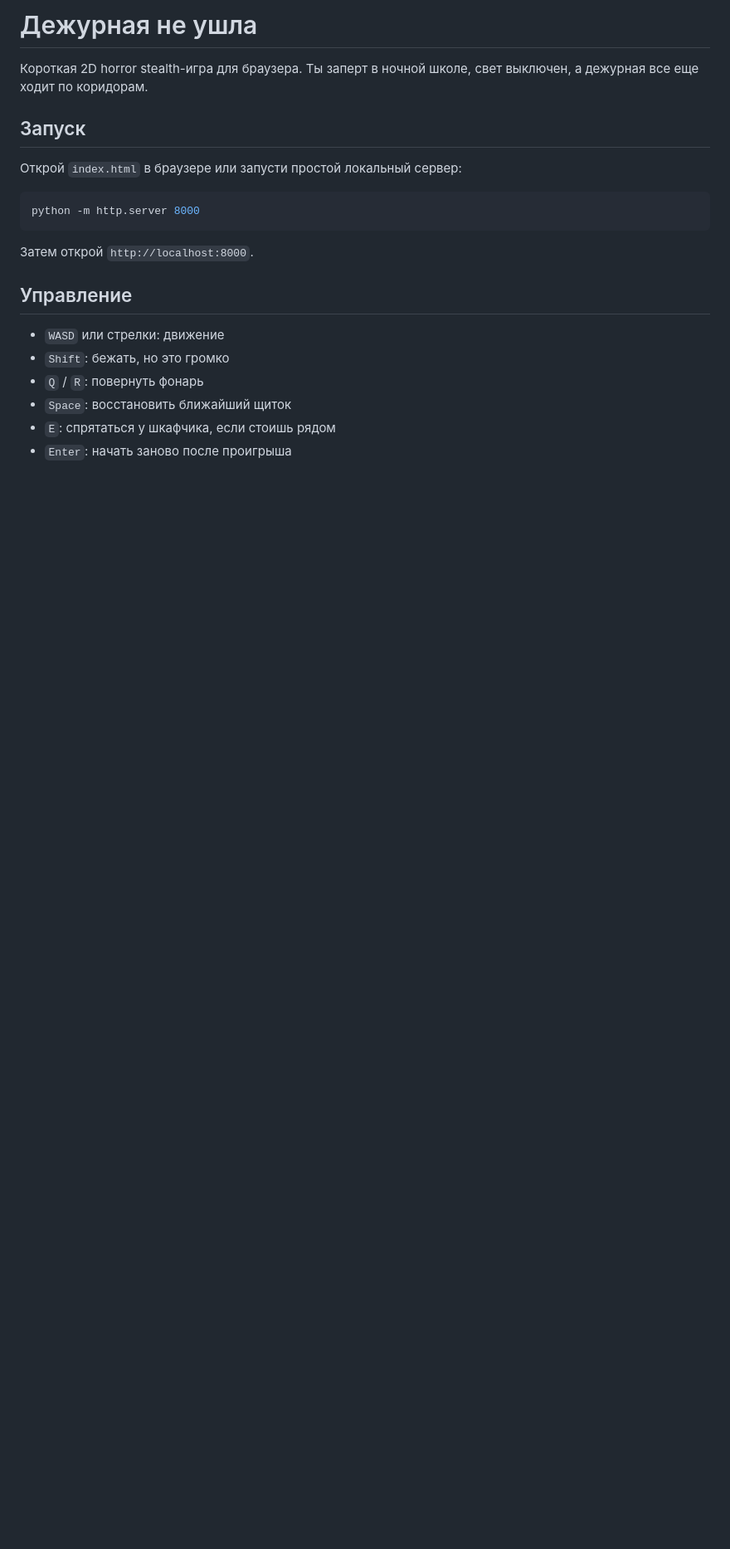
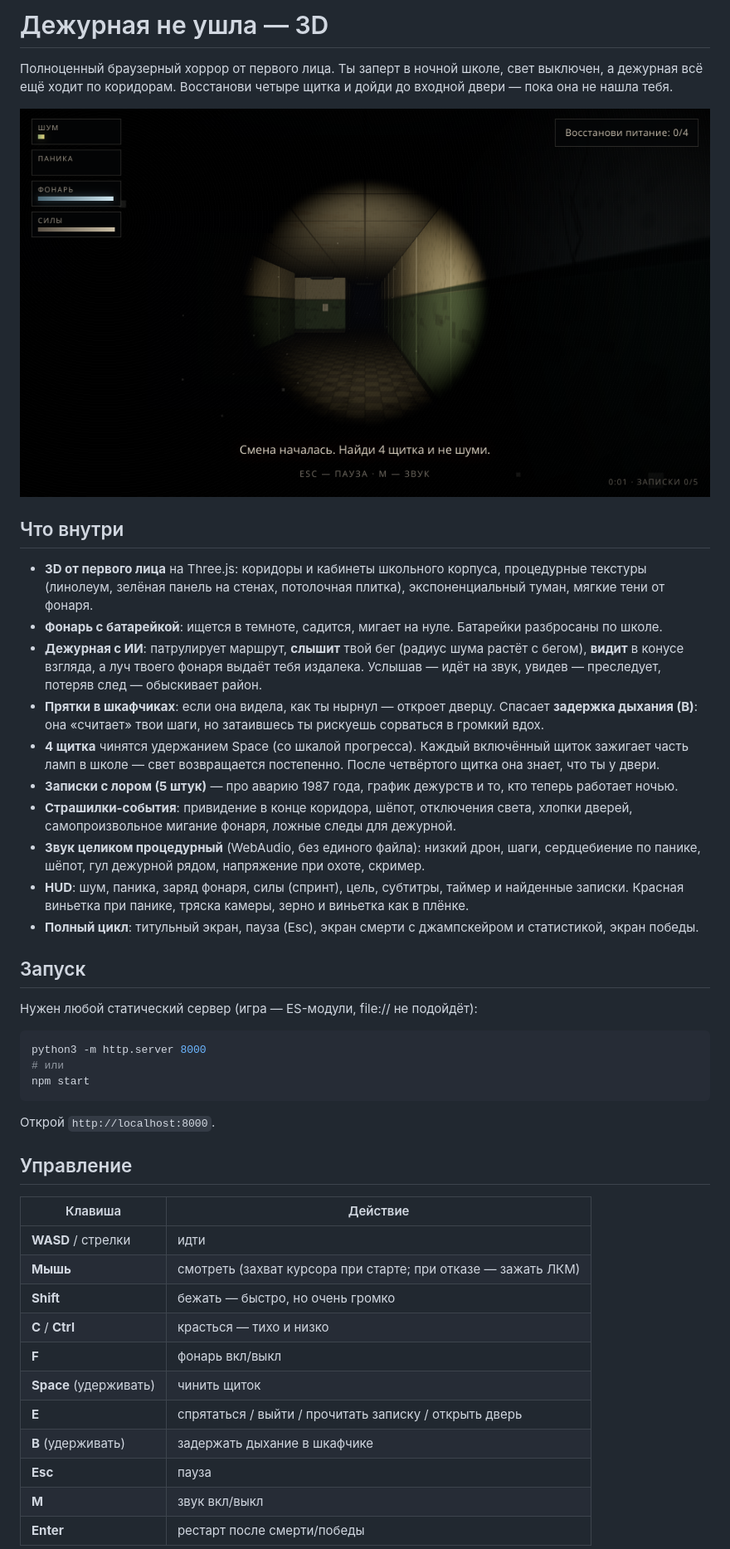
Before and after one commit to wisoqu/Light-Horror-browser-game, a Markdown page: README.md, the part around one of its changes. Shown at 83% size. Drawn GitHub-style; pictures changed too: assets/screenshot.png (added); blank space fills up the shorter version.

````diff
--- a/README.md
+++ b/README.md
@@ -1,23 +1,47 @@
-# Дежурная не ушла
+# Дежурная не ушла — 3D
 
-Короткая 2D horror stealth-игра для браузера. Ты заперт в ночной школе, свет выключен, а дежурная все еще ходит по коридорам.
+Полноценный браузерный хоррор от первого лица. Ты заперт в ночной школе, свет выключен, а дежурная всё ещё ходит по коридорам. Восстанови четыре щитка и дойди до входной двери — пока она не нашла тебя.
+
+![Коридор школы](assets/screenshot.png)
+
+## Что внутри
+
+- **3D от первого лица** на Three.js: коридоры и кабинеты школьного корпуса, процедурные текстуры (линолеум, зелёная панель на стенах, потолочная плитка), экспоненциальный туман, мягкие тени от фонаря.
+- **Фонарь с батарейкой**: ищется в темноте, садится, мигает на нуле. Батарейки разбросаны по школе.
+- **Дежурная с ИИ**: патрулирует маршрут, **слышит** твой бег (радиус шума растёт с бегом), **видит** в конусе взгляда, а луч твоего фонаря выдаёт тебя издалека. Услышав — идёт на звук, увидев — преследует, потеряв след — обыскивает район.
+- **Прятки в шкафчиках**: если она видела, как ты нырнул — откроет дверцу. Спасает **задержка дыхания (B)**: она «считает» твои шаги, но затаившесь ты рискуешь сорваться в громкий вдох.
+- **4 щитка** чинятся удержанием Space (со шкалой прогресса). Каждый включённый щиток зажигает часть ламп в школе — свет возвращается постепенно. После четвёртого щитка она знает, что ты у двери.
+- **Записки с лором (5 штук)** — про аварию 1987 года, график дежурств и то, кто теперь работает ночью.
+- **Страшилки-события**: привидение в конце коридора, шёпот, отключения света, хлопки дверей, самопроизвольное мигание фонаря, ложные следы для дежурной.
+- **Звук целиком процедурный** (WebAudio, без единого файла): низкий дрон, шаги, сердцебиение по панике, шёпот, гул дежурной рядом, напряжение при охоте, скример.
+- **HUD**: шум, паника, заряд фонаря, силы (спринт), цель, субтитры, таймер и найденные записки. Красная виньетка при панике, тряска камеры, зерно и виньетка как в плёнке.
+- **Полный цикл**: титульный экран, пауза (Esc), экран смерти с джампскейром и статистикой, экран победы.
 
 ## Запуск
 
-Открой `index.html` в браузере или запусти простой локальный сервер:
+Нужен любой статический сервер (игра — ES-модули, file:// не подойдёт):
 
-```powershell
-python -m http.server 8000
+```bash
+python3 -m http.server 8000
+# или
+npm start
 ```
 
-Затем открой `http://localhost:8000`.
+Открой `http://localhost:8000`.
 
 ## Управление
 
-- `WASD` или стрелки: движение
-- `Shift`: бежать, но это громко
-- `Q` / `R`: повернуть фонарь
-- `Space`: восстановить ближайший щиток
-- `E`: спрятаться у шкафчика, если стоишь рядом
-- `Enter`: начать заново после проигрыша
+| Клавиша | Действие |
+| --- | --- |
+| **WASD** / стрелки | идти |
+| **Мышь** | смотреть (захват курсора при старте; при отказе — зажать ЛКМ) |
+| **Shift** | бежать — быстро, но очень громко |
+| **C** / **Ctrl** | красться — тихо и низко |
+| **F** | фонарь вкл/выкл |
+| **Space** (удерживать) | чинить щиток |
+| **E** | спрятаться / выйти / прочитать записку / открыть дверь |
+| **B** (удерживать) | задержать дыхание в шкафчике |
+| **Esc** | пауза |
+| **M** | звук вкл/выкл |
+| **Enter** | рестарт после смерти/победы |
 
````
Also changed, not shown: other parts of README.md (+17 -1 lines), assets/jumpscare.jpg (added), assets/title-corridor.jpg (added), 10 other files.
